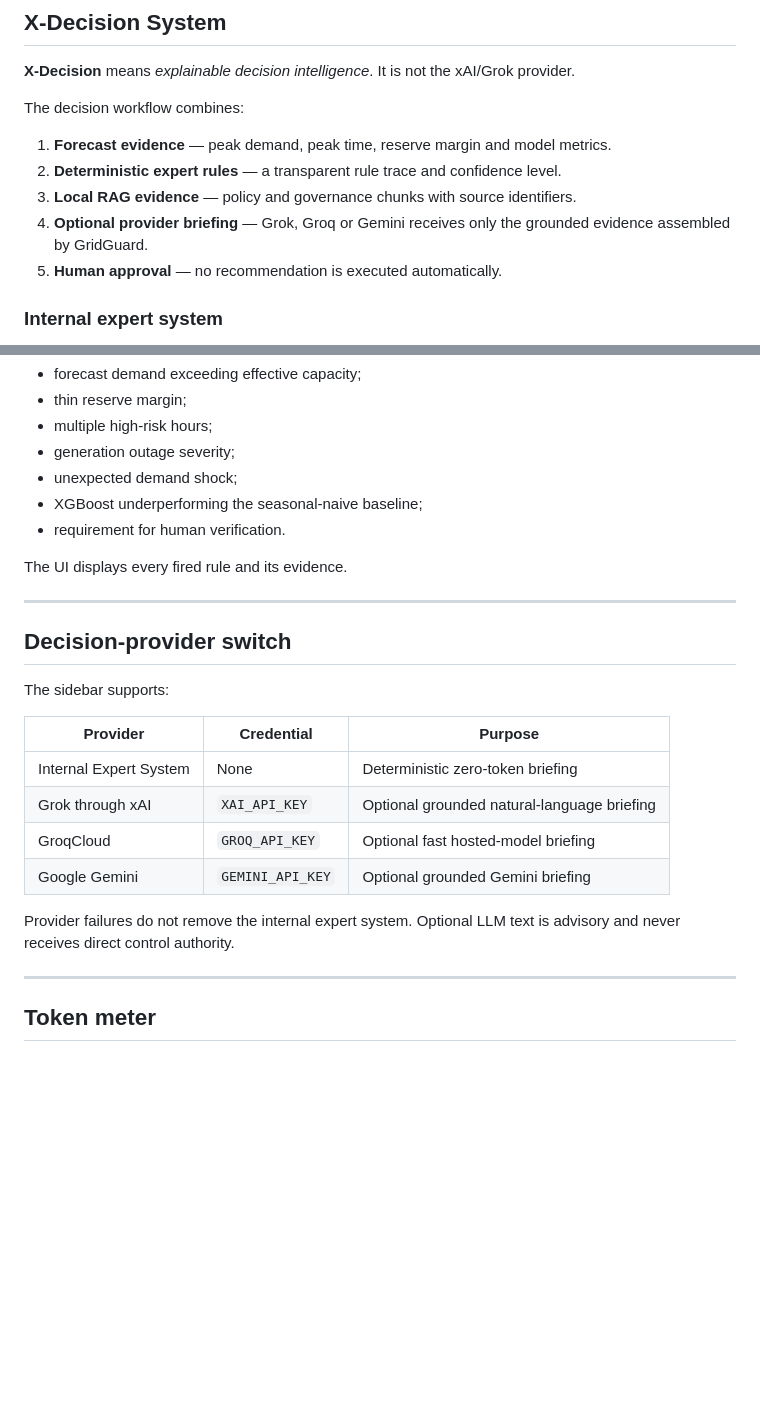
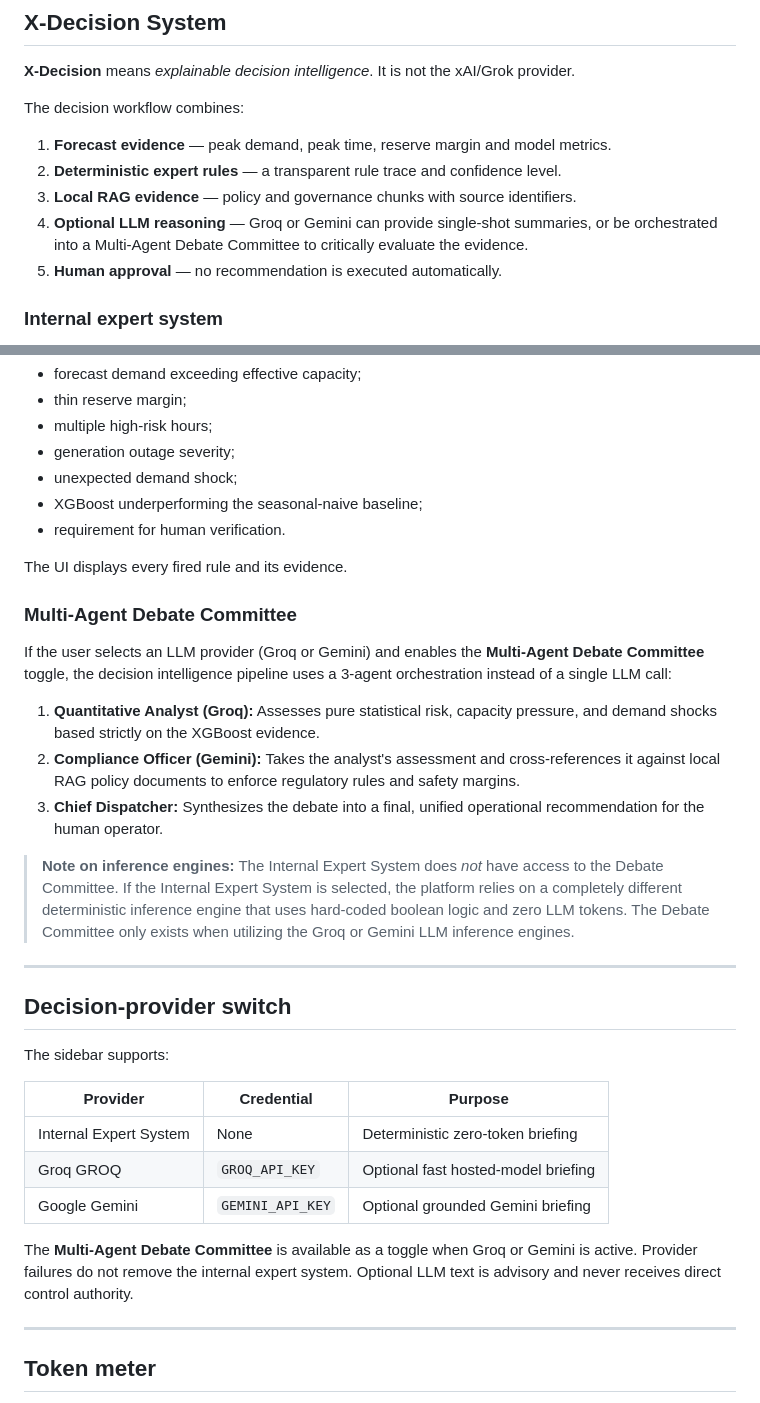
Before and after one commit to draculess99/GridGuard_AI, a Markdown page: README.md, 2 parts joined by grey strips. GitHub-like rendering; blank space fills up the shorter version.

Commit message:
Update README with Multi-Agent Debate Committee documentation

```diff
--- a/README.md
+++ b/README.md
@@ -400,7 +404,7 @@ The decision workflow combines:
 1. **Forecast evidence** — peak demand, peak time, reserve margin and model metrics.
 2. **Deterministic expert rules** — a transparent rule trace and confidence level.
 3. **Local RAG evidence** — policy and governance chunks with source identifiers.
-4. **Optional provider briefing** — Grok, Groq or Gemini receives only the grounded evidence assembled by GridGuard.
+4. **Optional LLM reasoning** — Groq or Gemini can provide single-shot summaries, or be orchestrated into a Multi-Agent Debate Committee to critically evaluate the evidence.
 5. **Human approval** — no recommendation is executed automatically.
 
 ### Internal expert system
@@ -417,6 +421,15 @@ The internal provider requires no API key and consumes no LLM tokens. It evaluat
 
 The UI displays every fired rule and its evidence.
 
+### Multi-Agent Debate Committee
+
+If the user selects an LLM provider (Groq or Gemini) and enables the **Multi-Agent Debate Committee** toggle, the decision intelligence pipeline uses a 3-agent orchestration instead of a single LLM call:
+1. **Quantitative Analyst (Groq):** Assesses pure statistical risk, capacity pressure, and demand shocks based strictly on the XGBoost evidence.
+2. **Compliance Officer (Gemini):** Takes the analyst's assessment and cross-references it against local RAG policy documents to enforce regulatory rules and safety margins.
+3. **Chief Dispatcher:** Synthesizes the debate into a final, unified operational recommendation for the human operator.
+
+> **Note on inference engines:** The Internal Expert System does *not* have access to the Debate Committee. If the Internal Expert System is selected, the platform relies on a completely different deterministic inference engine that uses hard-coded boolean logic and zero LLM tokens. The Debate Committee only exists when utilizing the Groq or Gemini LLM inference engines.
+
 ---
 
 ## Decision-provider switch
@@ -426,11 +439,10 @@ The sidebar supports:
 | Provider | Credential | Purpose |
 |---|---|---|
 | Internal Expert System | None | Deterministic zero-token briefing |
-| Grok through xAI | `XAI_API_KEY` | Optional grounded natural-language briefing |
-| GroqCloud | `GROQ_API_KEY` | Optional fast hosted-model briefing |
+| Groq GROQ | `GROQ_API_KEY` | Optional fast hosted-model briefing |
 | Google Gemini | `GEMINI_API_KEY` | Optional grounded Gemini briefing |
 
-Provider failures do not remove the internal expert system. Optional LLM text is advisory and never receives direct control authority.
+The **Multi-Agent Debate Committee** is available as a toggle when Groq or Gemini is active. Provider failures do not remove the internal expert system. Optional LLM text is advisory and never receives direct control authority.
 
 ---
 
```
Also changed, not shown: other parts of README.md (+5 -1 lines).
